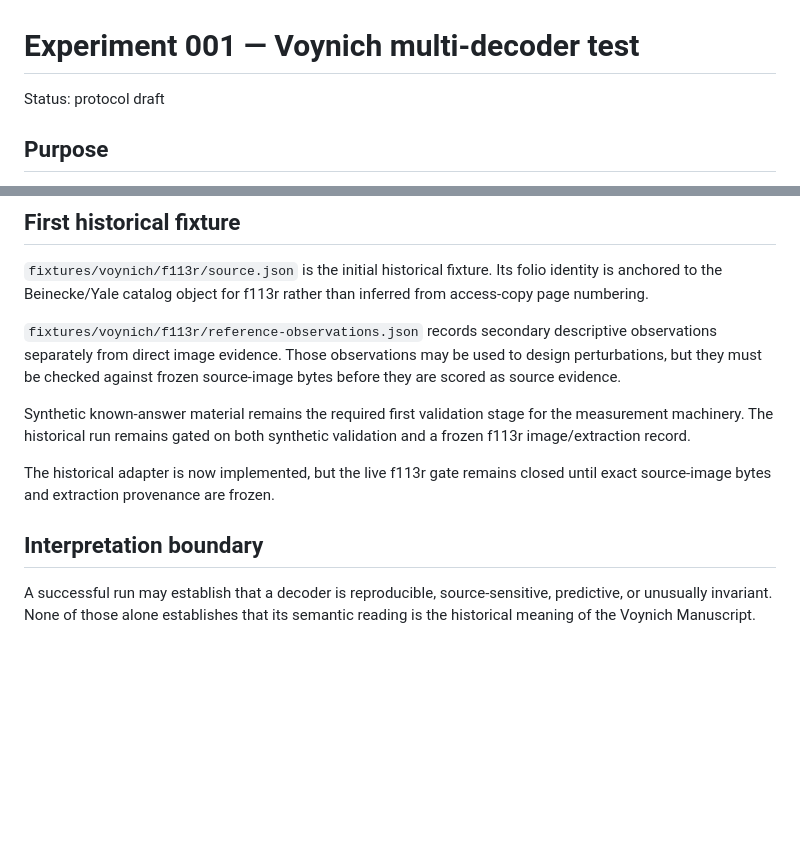
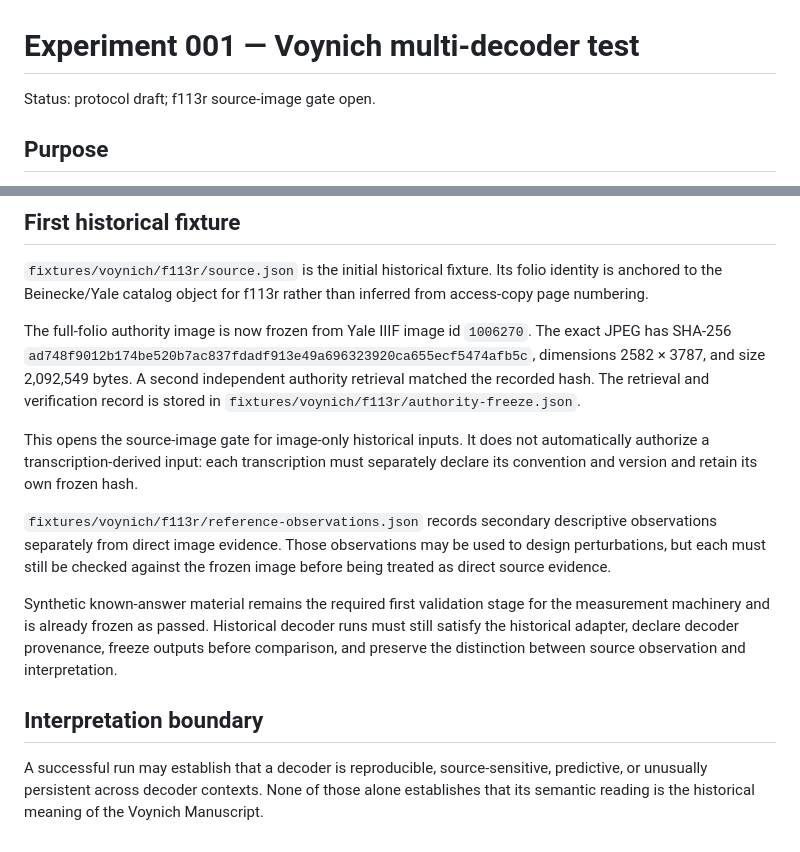
Before and after one commit to Lydia-No/mimulus-decoder-lab, a Markdown page: docs/EXPERIMENT-001-VOYNICH.md, 2 parts joined by grey strips. GitHub-like rendering; blank space fills up the shorter version.

Commit message:
Open f113r historical source-image gate in protocol

```diff
--- a/docs/EXPERIMENT-001-VOYNICH.md
+++ b/docs/EXPERIMENT-001-VOYNICH.md
@@ -1,6 +1,6 @@
 # Experiment 001 — Voynich multi-decoder test
 
-Status: protocol draft
+Status: protocol draft; f113r source-image gate open.
 
 ## Purpose
 
@@ -96,12 +96,14 @@ Only after independent runs are frozen, compare them for:
 
 `fixtures/voynich/f113r/source.json` is the initial historical fixture. Its folio identity is anchored to the Beinecke/Yale catalog object for f113r rather than inferred from access-copy page numbering.
 
-`fixtures/voynich/f113r/reference-observations.json` records secondary descriptive observations separately from direct image evidence. Those observations may be used to design perturbations, but they must be checked against frozen source-image bytes before they are scored as source evidence.
+The full-folio authority image is now frozen from Yale IIIF image id `1006270`. The exact JPEG has SHA-256 `ad748f9012b174be520b7ac837fdadf913e49a696323920ca655ecf5474afb5c`, dimensions 2582 × 3787, and size 2,092,549 bytes. A second independent authority retrieval matched the recorded hash. The retrieval and verification record is stored in `fixtures/voynich/f113r/authority-freeze.json`.
 
-Synthetic known-answer material remains the required first validation stage for the measurement machinery. The historical run remains gated on both synthetic validation and a frozen f113r image/extraction record.
+This opens the source-image gate for image-only historical inputs. It does not automatically authorize a transcription-derived input: each transcription must separately declare its convention and version and retain its own frozen hash.
 
-The historical adapter is now implemented, but the live f113r gate remains closed until exact source-image bytes and extraction provenance are frozen.
+`fixtures/voynich/f113r/reference-observations.json` records secondary descriptive observations separately from direct image evidence. Those observations may be used to design perturbations, but each must still be checked against the frozen image before being treated as direct source evidence.
+
+Synthetic known-answer material remains the required first validation stage for the measurement machinery and is already frozen as passed. Historical decoder runs must still satisfy the historical adapter, declare decoder provenance, freeze outputs before comparison, and preserve the distinction between source observation and interpretation.
 
 ## Interpretation boundary
 
-A successful run may establish that a decoder is reproducible, source-sensitive, predictive, or unusually invariant. None of those alone establishes that its semantic reading is the historical meaning of the Voynich Manuscript.
+A successful run may establish that a decoder is reproducible, source-sensitive, predictive, or unusually persistent across decoder contexts. None of those alone establishes that its semantic reading is the historical meaning of the Voynich Manuscript.
```
